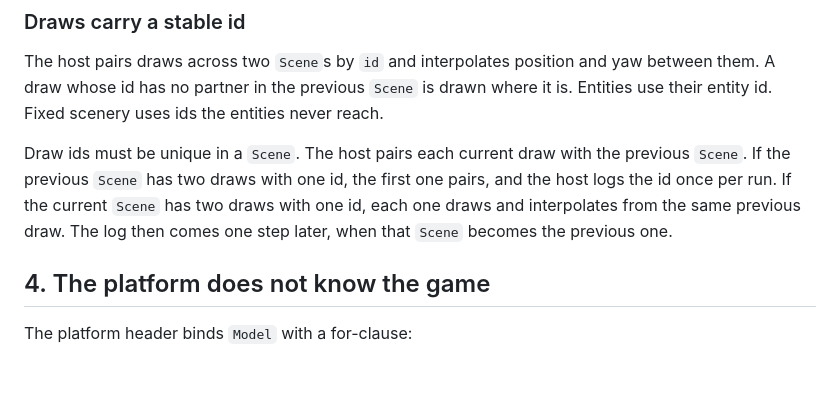
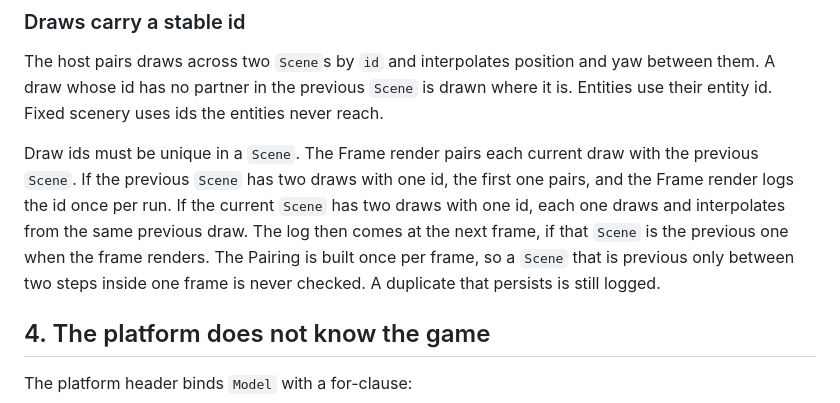
Before and after one commit to Pixelsprout/rocco-engine, a Markdown page: docs/DESIGN.md, the part around the change. Rendered like a GitHub page; blank space fills up the shorter version.

Commit message:
docs: Say when the Frame render logs a duplicate draw id

```diff
--- a/docs/DESIGN.md
+++ b/docs/DESIGN.md
@@ -163,12 +163,15 @@ and yaw between them. A draw whose id has no partner in the previous `Scene`
 is drawn where it is. Entities use their entity id. Fixed scenery uses ids the
 entities never reach.
 
-Draw ids must be unique in a `Scene`. The host pairs each current draw with
-the previous `Scene`. If the previous `Scene` has two draws with one id, the
-first one pairs, and the host logs the id once per run. If the current
-`Scene` has two draws with one id, each one draws and interpolates from the
-same previous draw. The log then comes one step later, when that `Scene`
-becomes the previous one.
+Draw ids must be unique in a `Scene`. The Frame render pairs each current
+draw with the previous `Scene`. If the previous `Scene` has two draws with
+one id, the first one pairs, and the Frame render logs the id once per run.
+If the current `Scene` has two draws with one id, each one draws and
+interpolates from the same previous draw. The log then comes at the next
+frame, if that `Scene` is the previous one when the frame renders. The
+Pairing is built once per frame, so a `Scene` that is previous only between
+two steps inside one frame is never checked. A duplicate that persists is
+still logged.
 
 ## 4. The platform does not know the game
 
```
